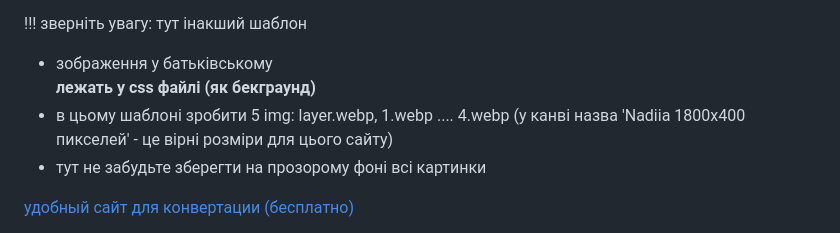
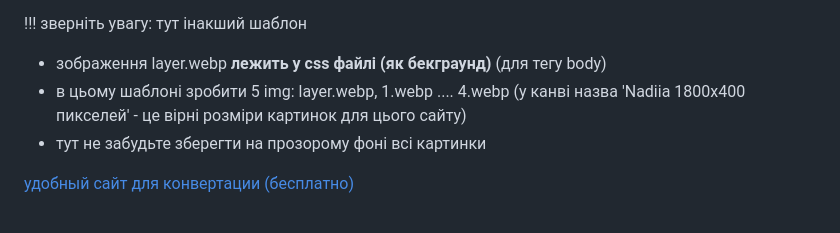
Before and after one commit to Anastasiia1197/omoda-simsaratov.ru-casinox-nadiia, a Markdown page: readme.md, the part around the change. Rendered like a GitHub page.

```diff
--- a/readme.md
+++ b/readme.md
@@ -20,8 +20,8 @@
 6) у файлі .htaccess нічого писати не потрібно, видаляти також НЕ потрібно
 
 !!! зверніть увагу: тут інакший шаблон
-- зображення у батьківському <div class="banner-container"> **лежать у css файлі (як бекграунд)**
-- в цьому шаблоні зробити  5 img:  layer.webp,  1.webp .... 4.webp (у канві назва 'Nadiia 1800x400 пикселей' - це вірні розміри для цього сайту)
+- зображення layer.webp  **лежить у css файлі (як бекграунд)** (для тегу body)
+- в цьому шаблоні зробити  5 img:  layer.webp,  1.webp .... 4.webp (у канві назва 'Nadiia 1800x400 пикселей' - це вірні розміри картинок для цього сайту)
 - тут не забудьте зберегти на прозорому фоні всі картинки
 
 
```
